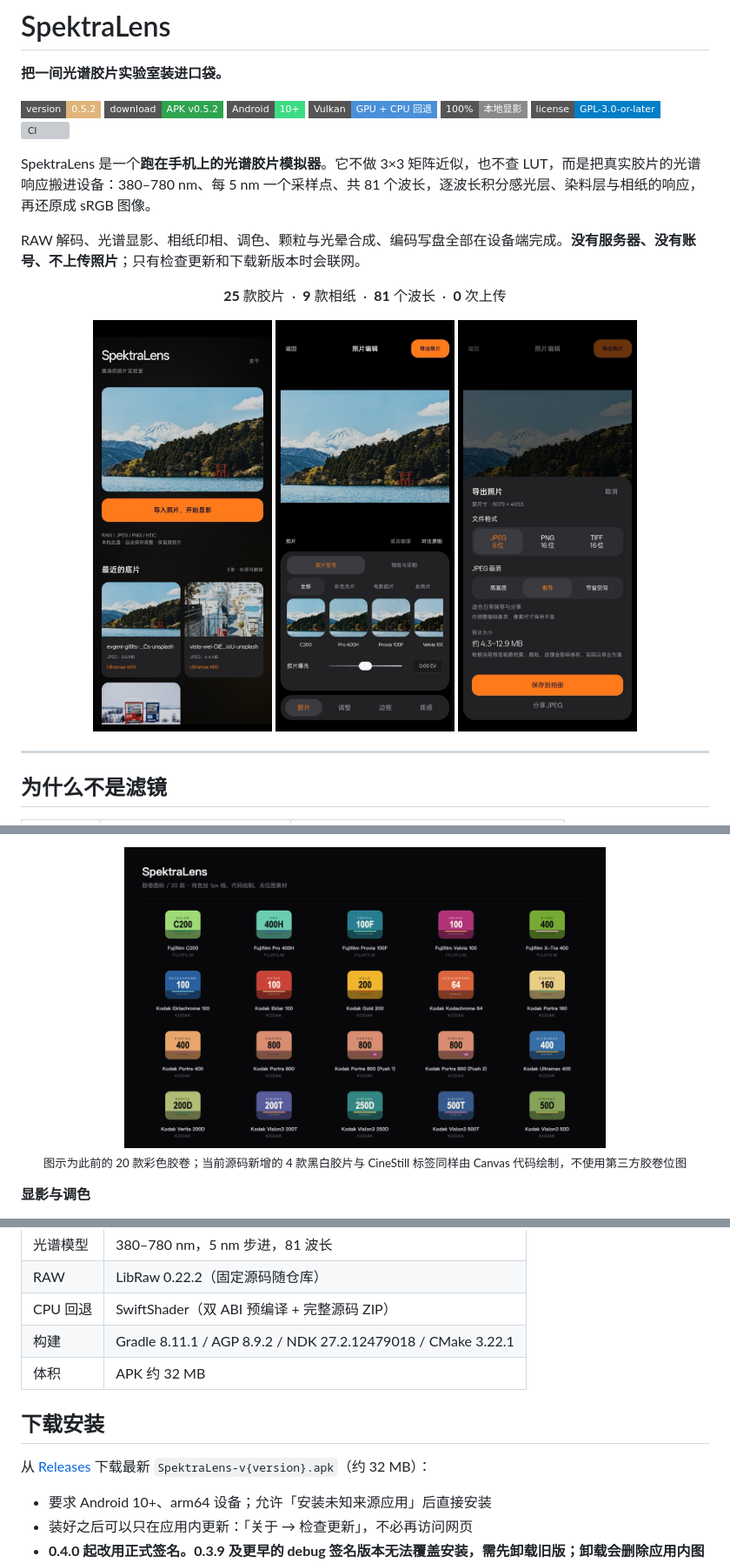
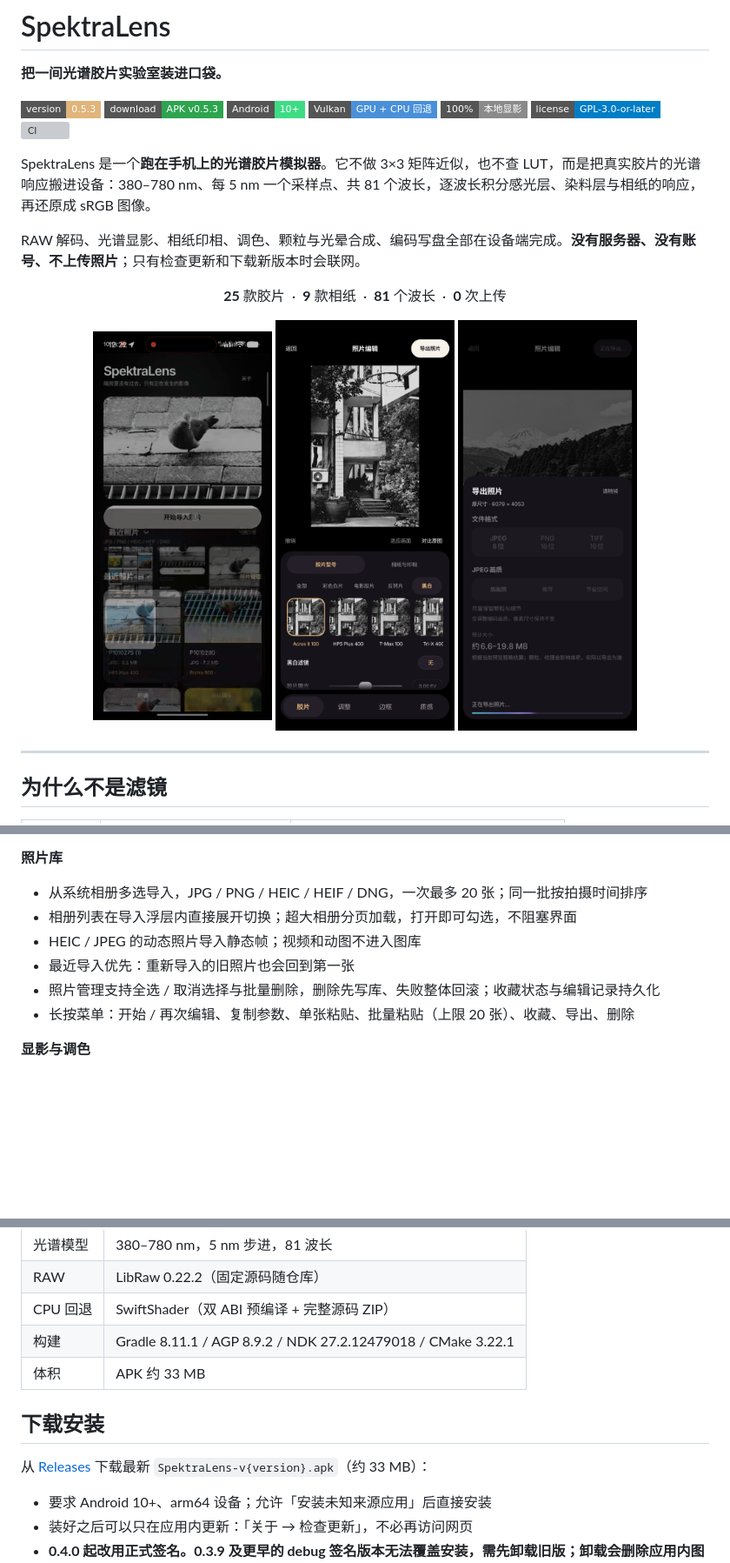
Before and after one commit to qing1989/SpektraLens, a Markdown page: README.md, 3 parts joined by grey strips. Shown at 87% size. GitHub-like rendering; pictures changed too: docs/images/09-home-0.5.jpg (added), docs/images/10-editor-bw.jpg (added), docs/images/11-export-0.5.jpg (added); badges without logos; blank space fills up the shorter version; grey boxes are pictures that could not be loaded.

```diff
--- a/README.md
+++ b/README.md
@@ -2,8 +2,8 @@
 
 **把一间光谱胶片实验室装进口袋。**
 
-[![版本](https://img.shields.io/badge/version-0.5.2-e0b47a?style=flat-square)](CHANGELOG.md)
-[![下载](https://img.shields.io/badge/download-APK%20v0.5.2-2ea44f?style=flat-square&logo=android&logoColor=white)](https://github.com/qing1989/SpektraLens/releases/latest)
+[![版本](https://img.shields.io/badge/version-0.5.3-e0b47a?style=flat-square)](CHANGELOG.md)
+[![下载](https://img.shields.io/badge/download-APK%20v0.5.3-2ea44f?style=flat-square&logo=android&logoColor=white)](https://github.com/qing1989/SpektraLens/releases/latest)
 [![平台](https://img.shields.io/badge/Android-10%2B-3ddc84?style=flat-square&logo=android&logoColor=white)](#兼容性)
 [![渲染](https://img.shields.io/badge/Vulkan-GPU%20%2B%20CPU%20%E5%9B%9E%E9%80%80-4a90d9?style=flat-square)](#工作原理)
 [![离线](https://img.shields.io/badge/100%25-%E6%9C%AC%E5%9C%B0%E6%98%BE%E5%BD%B1-8a8a8a?style=flat-square)](#为什么不是滤镜)
@@ -19,9 +19,9 @@ RAW 解码、光谱显影、相纸印相、调色、颗粒与光晕合成、编
 </p>
 
 <p align="center">
-  <img src="docs/images/01-home.jpg" width="26%" alt="首页" />
-  <img src="docs/images/02-film.jpg" width="26%" alt="胶片与画廊" />
-  <img src="docs/images/07-export.jpg" width="26%" alt="导出面板" />
+  <img src="docs/images/09-home-0.5.jpg" width="26%" alt="首页：最近照片与导入入口" />
+  <img src="docs/images/10-editor-bw.jpg" width="26%" alt="编辑页：黑白胶片画廊" />
+  <img src="docs/images/11-export-0.5.jpg" width="26%" alt="导出面板" />
 </p>
 
 ---
@@ -76,10 +62,13 @@ RAW 解码、光谱显影、相纸印相、调色、颗粒与光晕合成、编
 - 每张照片的胶片画廊缩略图都按当前照片现场显影，看到的就是这张图的实际效果，不是样片
 
-<p align="center">
-  <img src="docs/images/film-canisters.png" width="70%" alt="旧版 20 款彩色胶片图标" />
-  <br/>
-  <sub>图示为此前的 20 款彩色胶卷；当前源码新增的 4 款黑白胶片与 CineStill 标签同样由 Canvas 代码绘制，不使用第三方胶卷位图</sub>
-</p>
+**照片库**
+
+- 从系统相册多选导入，JPG / PNG / HEIC / HEIF / DNG，一次最多 20 张；同一批按拍摄时间排序
+- 相册列表在导入浮层内直接展开切换；超大相册分页加载，打开即可勾选，不阻塞界面
+- HEIC / JPEG 的动态照片导入静态帧；视频和动图不进入图库
+- 最近导入优先：重新导入的旧照片也会回到第一张
+- 照片管理支持全选 / 取消选择与批量删除，删除先写库、失败整体回滚；收藏状态与编辑记录持久化
+- 长按菜单：开始 / 再次编辑、复制参数、单张粘贴、批量粘贴（上限 20 张）、收藏、导出、删除
 
 **显影与调色**
 
@@ -140,11 +130,11 @@ flowchart LR
 | RAW | LibRaw 0.22.2（固定源码随仓库） |
 | CPU 回退 | SwiftShader（双 ABI 预编译 + 完整源码 ZIP） |
 | 构建 | Gradle 8.11.1 / AGP 8.9.2 / NDK 27.2.12479018 / CMake 3.22.1 |
-| 体积 | APK 约 32 MB |
+| 体积 | APK 约 33 MB |
 
 ## 下载安装
 
-从 [Releases](https://github.com/qing1989/SpektraLens/releases/latest) 下载最新 `SpektraLens-v{version}.apk`（约 32 MB）：
+从 [Releases](https://github.com/qing1989/SpektraLens/releases/latest) 下载最新 `SpektraLens-v{version}.apk`（约 33 MB）：
 
 - 要求 Android 10+、arm64 设备；允许「安装未知来源应用」后直接安装
 - 装好之后可以只在应用内更新：「关于 → 检查更新」，不必再访问网页
```
Also changed, not shown: other parts of README.md (+18 -29 lines), CHANGELOG.md (+9 -0 lines), docs/images/12-manage.jpg (added).
